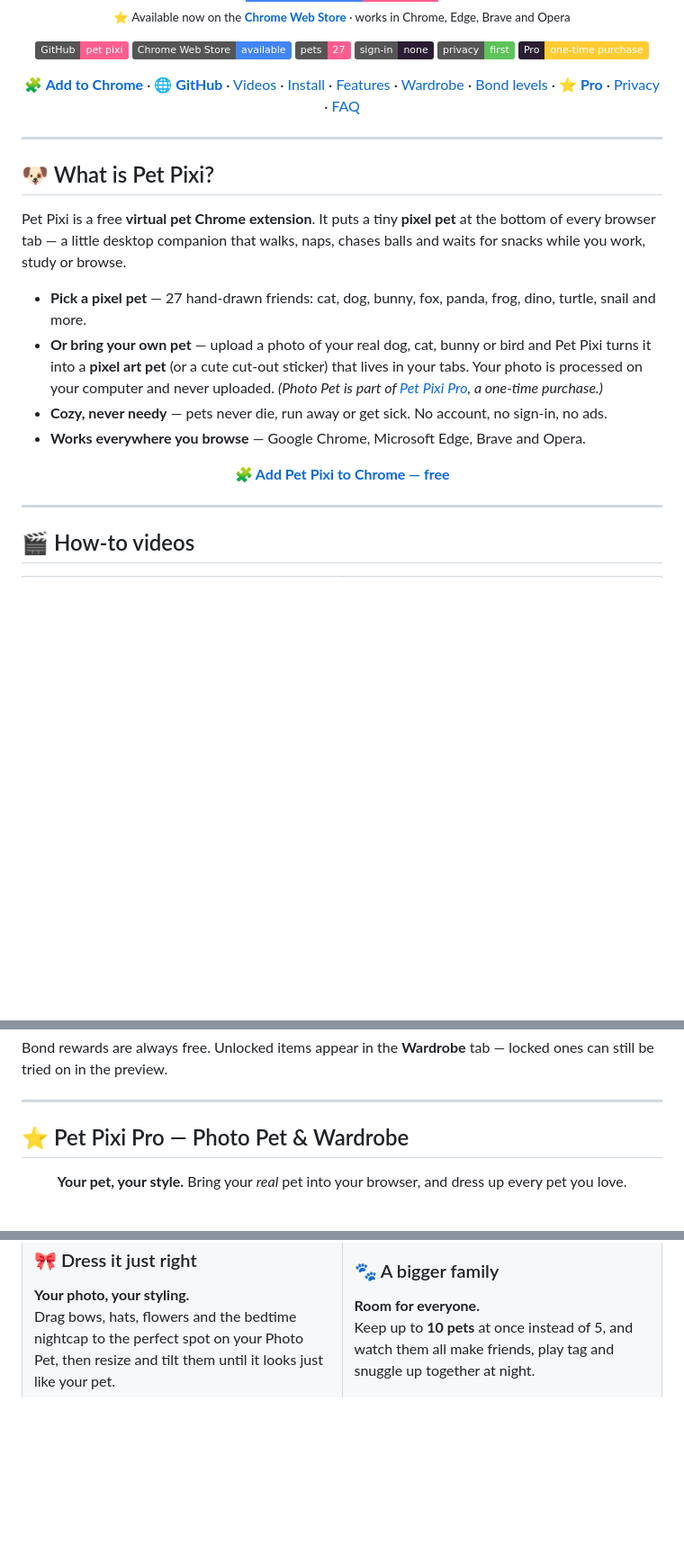
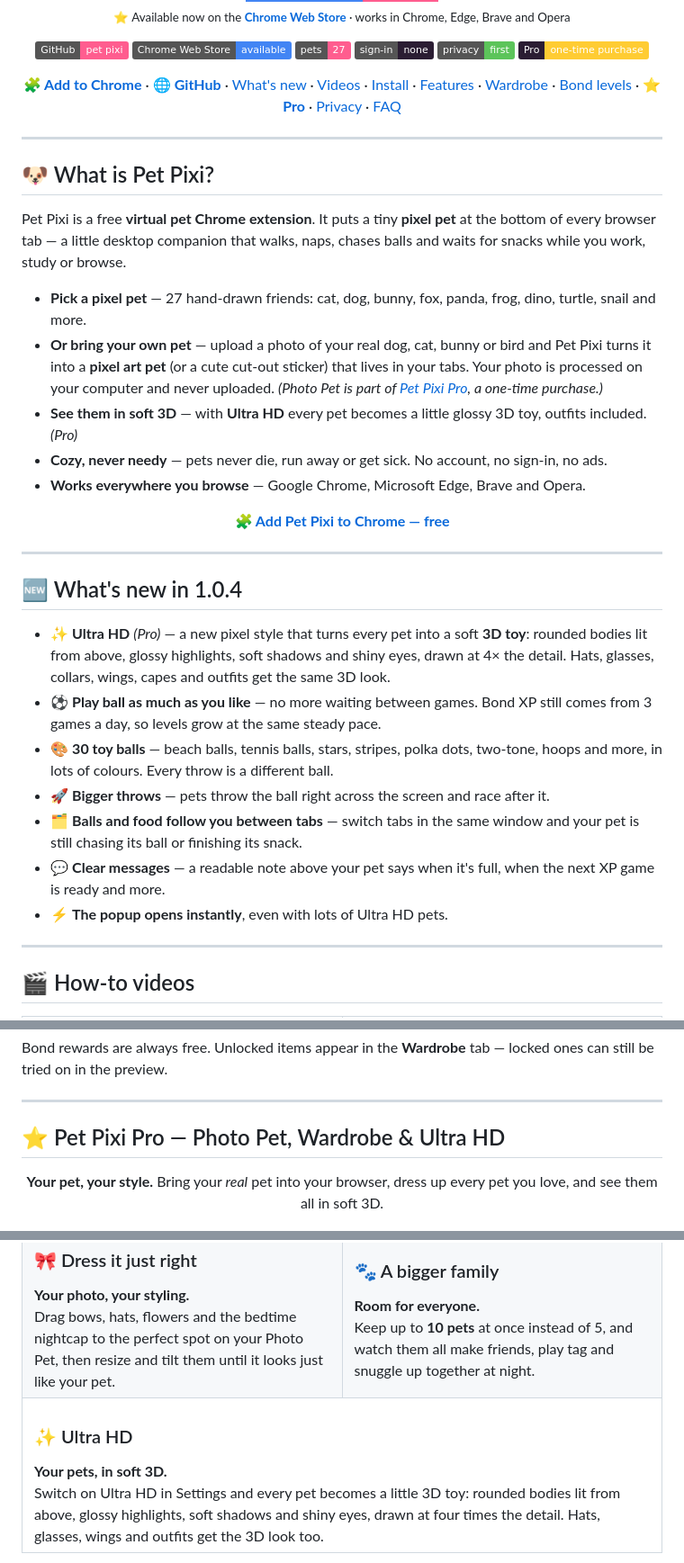
Before and after one commit to ThevinMalaka/pet-pixi-chrome-extension, a Markdown page: README.md, 3 parts joined by grey strips. Shown at 90% size. Drawn GitHub-style; badges without logos; blank space fills up the shorter version.

```diff
--- a/README.md
+++ b/README.md
@@ -27,12 +27,13 @@
 <p align="center">
   <a href="https://chromewebstore.google.com/detail/fgafahmolfgajejjdmeoimapeojnfipf?utm_source=github&utm_medium=readme"><b>🧩 Add to Chrome</b></a> ·
   <a href="https://github.com/ThevinMalaka/pet-pixi-chrome-extension"><b>🌐 GitHub</b></a> ·
+  <a href="#-whats-new-in-104">What's new</a> ·
   <a href="#-how-to-videos">Videos</a> ·
   <a href="#-install">Install</a> ·
   <a href="#-features">Features</a> ·
   <a href="#-wardrobe">Wardrobe</a> ·
   <a href="#-bond-levels--daily-care">Bond levels</a> ·
-  <a href="#-pet-pixi-pro--photo-pet--wardrobe"><b>⭐ Pro</b></a> ·
+  <a href="#-pet-pixi-pro--photo-pet-wardrobe--ultra-hd"><b>⭐ Pro</b></a> ·
   <a href="#-privacy">Privacy</a> ·
   <a href="#-faq">FAQ</a>
 </p>
@@ -44,13 +45,26 @@
 Pet Pixi is a free **virtual pet Chrome extension**. It puts a tiny **pixel pet** at the bottom of every browser tab — a little desktop companion that walks, naps, chases balls and waits for snacks while you work, study or browse.
 
 - **Pick a pixel pet** — 27 hand-drawn friends: cat, dog, bunny, fox, panda, frog, dino, turtle, snail and more.
-- **Or bring your own pet** — upload a photo of your real dog, cat, bunny or bird and Pet Pixi turns it into a **pixel art pet** (or a cute cut-out sticker) that lives in your tabs. Your photo is processed on your computer and never uploaded. *(Photo Pet is part of [Pet Pixi Pro](#-pet-pixi-pro--photo-pet--wardrobe), a one-time purchase.)*
+- **Or bring your own pet** — upload a photo of your real dog, cat, bunny or bird and Pet Pixi turns it into a **pixel art pet** (or a cute cut-out sticker) that lives in your tabs. Your photo is processed on your computer and never uploaded. *(Photo Pet is part of [Pet Pixi Pro](#-pet-pixi-pro--photo-pet-wardrobe--ultra-hd), a one-time purchase.)*
+- **See them in soft 3D** — with **Ultra HD** every pet becomes a little glossy 3D toy, outfits included. *(Pro)*
 - **Cozy, never needy** — pets never die, run away or get sick. No account, no sign-in, no ads.
 - **Works everywhere you browse** — Google Chrome, Microsoft Edge, Brave and Opera.
 
 <p align="center">
   <a href="https://chromewebstore.google.com/detail/fgafahmolfgajejjdmeoimapeojnfipf?utm_source=github&utm_medium=readme"><b>🧩 Add Pet Pixi to Chrome — free</b></a>
 </p>
+
+---
+
+## 🆕 What's new in 1.0.4
+
+- ✨ **Ultra HD** *(Pro)* — a new pixel style that turns every pet into a soft **3D toy**: rounded bodies lit from above, glossy highlights, soft shadows and shiny eyes, drawn at 4× the detail. Hats, glasses, collars, wings, capes and outfits get the same 3D look.
+- ⚽ **Play ball as much as you like** — no more waiting between games. Bond XP still comes from 3 games a day, so levels grow at the same steady pace.
+- 🎨 **30 toy balls** — beach balls, tennis balls, stars, stripes, polka dots, two-tone, hoops and more, in lots of colours. Every throw is a different ball.
+- 🚀 **Bigger throws** — pets throw the ball right across the screen and race after it.
+- 🗂️ **Balls and food follow you between tabs** — switch tabs in the same window and your pet is still chasing its ball or finishing its snack.
+- 💬 **Clear messages** — a readable note above your pet says when it's full, when the next XP game is ready and more.
+- ⚡ **The popup opens instantly**, even with lots of Ultra HD pets.
 
 ---
 
@@ -191,10 +213,10 @@ Bond rewards are always free. Unlocked items appear in the **Wardrobe** tab —
 
 ---
 
-## ⭐ Pet Pixi Pro — Photo Pet & Wardrobe
+## ⭐ Pet Pixi Pro — Photo Pet, Wardrobe & Ultra HD
 
 <p align="center">
-  <b>Your pet, your style.</b> Bring your <i>real</i> pet into your browser, and dress up every pet you love.
+  <b>Your pet, your style.</b> Bring your <i>real</i> pet into your browser, dress up every pet you love, and see them all in soft 3D.
 </p>
 
 <p align="center">
@@ -233,4 +255,11 @@ Bond rewards are always free. Unlocked items appear in the **Wardrobe** tab —
       Keep up to <b>10 pets</b> at once instead of 5, and watch them all make friends, play tag and snuggle up together at night.
     </td>
   </tr>
+  <tr>
+    <td colspan="2" valign="top">
+      <h3>✨ Ultra HD</h3>
+      <b>Your pets, in soft 3D.</b><br>
+      Switch on Ultra HD in Settings and every pet becomes a little 3D toy: rounded bodies lit from above, glossy highlights, soft shadows and shiny eyes, drawn at four times the detail. Hats, glasses, wings and outfits get the 3D look too.
+    </td>
+  </tr>
 </table>
```
Also changed, not shown: other parts of README.md (+29 -6 lines), assets/ultra-hd.png (added).
